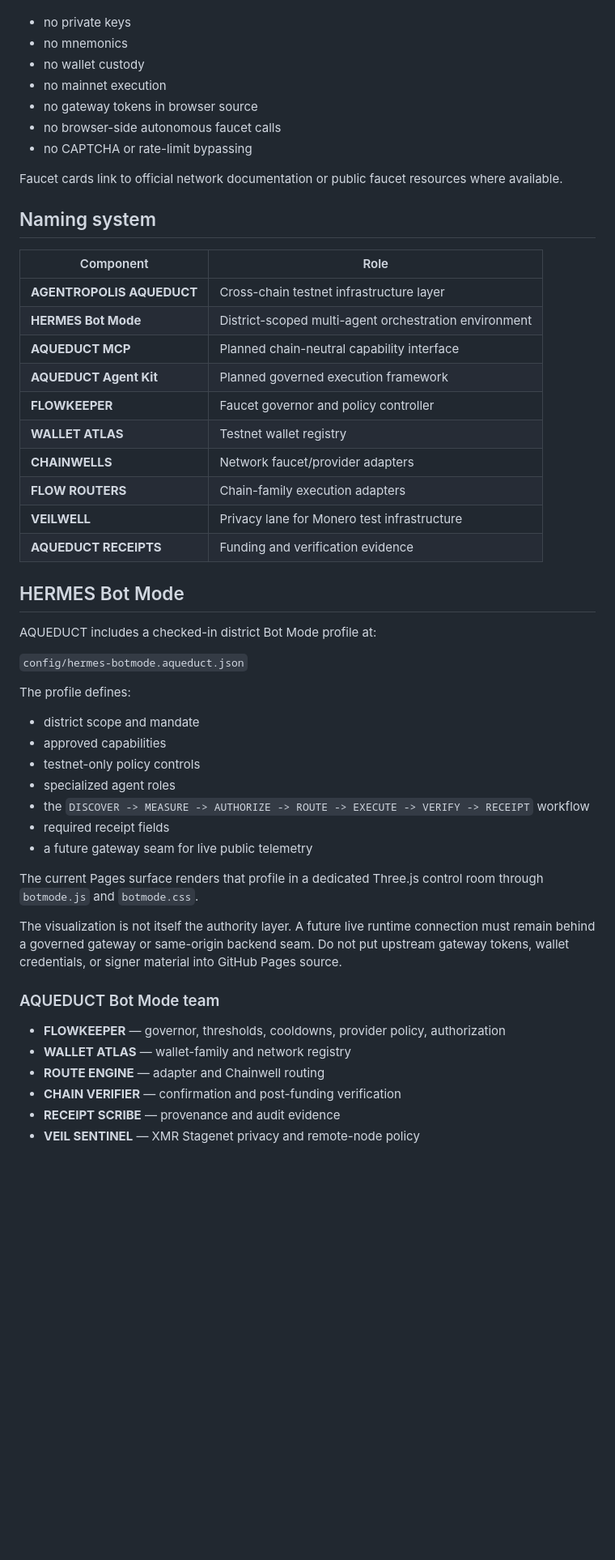
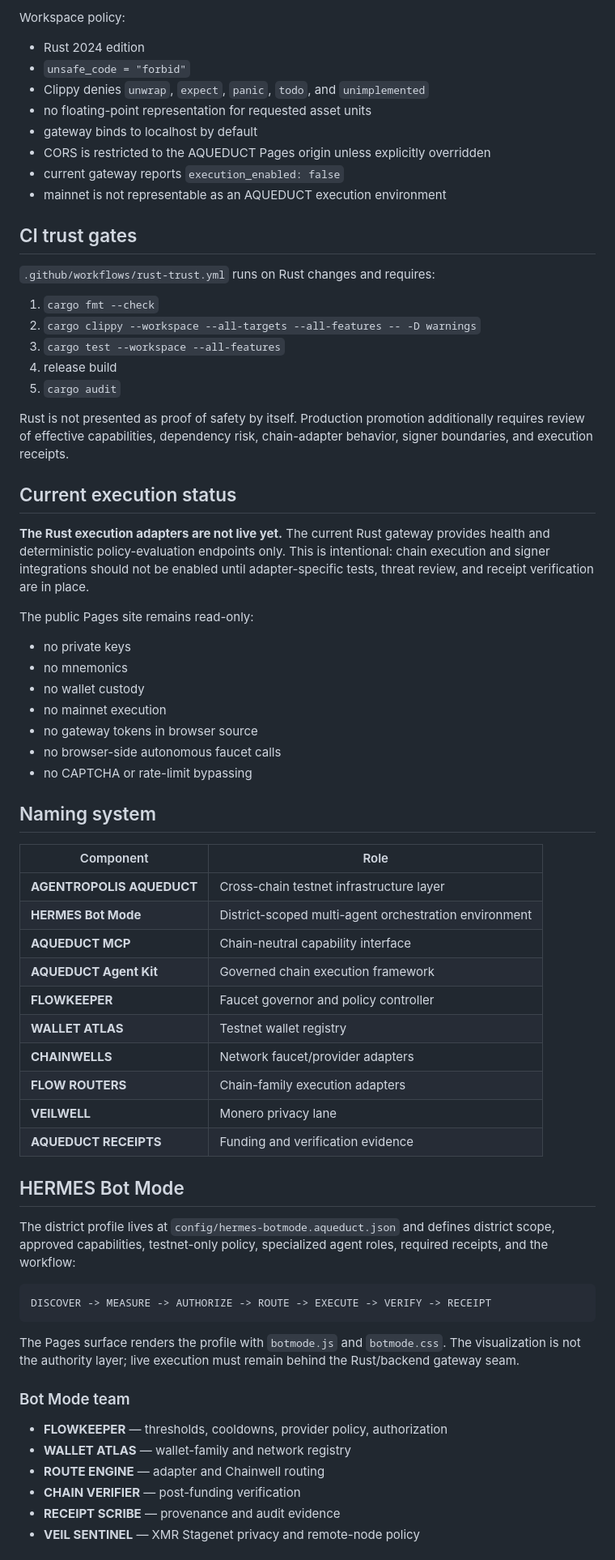
Before and after one commit to AGENTROPOLIS-CITY-OF-AGENTS/AGENTROPOLIS-AQUADUCT, a Markdown page: README.md, the part around one of its changes. Shown at 81% size. Rendered like a GitHub page; blank space fills up the shorter version.

Commit message:
Document Rust-first trust architecture

````diff
--- a/README.md
+++ b/README.md
@@ -18,3 +72,31 @@ The public site is intentionally **read-only**:
+Workspace policy:
+
+- Rust 2024 edition
+- `unsafe_code = "forbid"`
+- Clippy denies `unwrap`, `expect`, `panic`, `todo`, and `unimplemented`
+- no floating-point representation for requested asset units
+- gateway binds to localhost by default
+- CORS is restricted to the AQUEDUCT Pages origin unless explicitly overridden
+- current gateway reports `execution_enabled: false`
+- mainnet is not representable as an AQUEDUCT execution environment
+
+## CI trust gates
+
+`.github/workflows/rust-trust.yml` runs on Rust changes and requires:
+
+1. `cargo fmt --check`
+2. `cargo clippy --workspace --all-targets --all-features -- -D warnings`
+3. `cargo test --workspace --all-features`
+4. release build
+5. `cargo audit`
+
+Rust is not presented as proof of safety by itself. Production promotion additionally requires review of effective capabilities, dependency risk, chain-adapter behavior, signer boundaries, and execution receipts.
+
+## Current execution status
+
+**The Rust execution adapters are not live yet.** The current Rust gateway provides health and deterministic policy-evaluation endpoints only. This is intentional: chain execution and signer integrations should not be enabled until adapter-specific tests, threat review, and receipt verification are in place.
+
+The public Pages site remains read-only:
 
 - no private keys
 - no mnemonics
@@ -24,49 +106,37 @@ The public site is intentionally **read-only**:
 - no browser-side autonomous faucet calls
 - no CAPTCHA or rate-limit bypassing
 
-Faucet cards link to official network documentation or public faucet resources where available.
-
 ## Naming system
 
 | Component | Role |
 | --- | --- |
 | **AGENTROPOLIS AQUEDUCT** | Cross-chain testnet infrastructure layer |
 | **HERMES Bot Mode** | District-scoped multi-agent orchestration environment |
-| **AQUEDUCT MCP** | Planned chain-neutral capability interface |
-| **AQUEDUCT Agent Kit** | Planned governed execution framework |
+| **AQUEDUCT MCP** | Chain-neutral capability interface |
+| **AQUEDUCT Agent Kit** | Governed chain execution framework |
 | **FLOWKEEPER** | Faucet governor and policy controller |
 | **WALLET ATLAS** | Testnet wallet registry |
 | **CHAINWELLS** | Network faucet/provider adapters |
 | **FLOW ROUTERS** | Chain-family execution adapters |
-| **VEILWELL** | Privacy lane for Monero test infrastructure |
+| **VEILWELL** | Monero privacy lane |
 | **AQUEDUCT RECEIPTS** | Funding and verification evidence |
 
 ## HERMES Bot Mode
 
-AQUEDUCT includes a checked-in district Bot Mode profile at:
+The district profile lives at `config/hermes-botmode.aqueduct.json` and defines district scope, approved capabilities, testnet-only policy, specialized agent roles, required receipts, and the workflow:
 
-`config/hermes-botmode.aqueduct.json`
+```text
+DISCOVER -> MEASURE -> AUTHORIZE -> ROUTE -> EXECUTE -> VERIFY -> RECEIPT
+```
 
-The profile defines:
+The Pages surface renders the profile with `botmode.js` and `botmode.css`. The visualization is not the authority layer; live execution must remain behind the Rust/backend gateway seam.
 
-- district scope and mandate
-- approved capabilities
-- testnet-only policy controls
-- specialized agent roles
-- the `DISCOVER -> MEASURE -> AUTHORIZE -> ROUTE -> EXECUTE -> VERIFY -> RECEIPT` workflow
-- required receipt fields
-- a future gateway seam for live public telemetry
+### Bot Mode team
 
-The current Pages surface renders that profile in a dedicated Three.js control room through `botmode.js` and `botmode.css`.
-
-The visualization is not itself the authority layer. A future live runtime connection must remain behind a governed gateway or same-origin backend seam. Do not put upstream gateway tokens, wallet credentials, or signer material into GitHub Pages source.
-
-### AQUEDUCT Bot Mode team
-
-- **FLOWKEEPER** — governor, thresholds, cooldowns, provider policy, authorization
+- **FLOWKEEPER** — thresholds, cooldowns, provider policy, authorization
 - **WALLET ATLAS** — wallet-family and network registry
 - **ROUTE ENGINE** — adapter and Chainwell routing
-- **CHAIN VERIFIER** — confirmation and post-funding verification
+- **CHAIN VERIFIER** — post-funding verification
 - **RECEIPT SCRIBE** — provenance and audit evidence
 - **VEIL SENTINEL** — XMR Stagenet privacy and remote-node policy
 
````
Also changed, not shown: other parts of README.md (+63 -78 lines).
